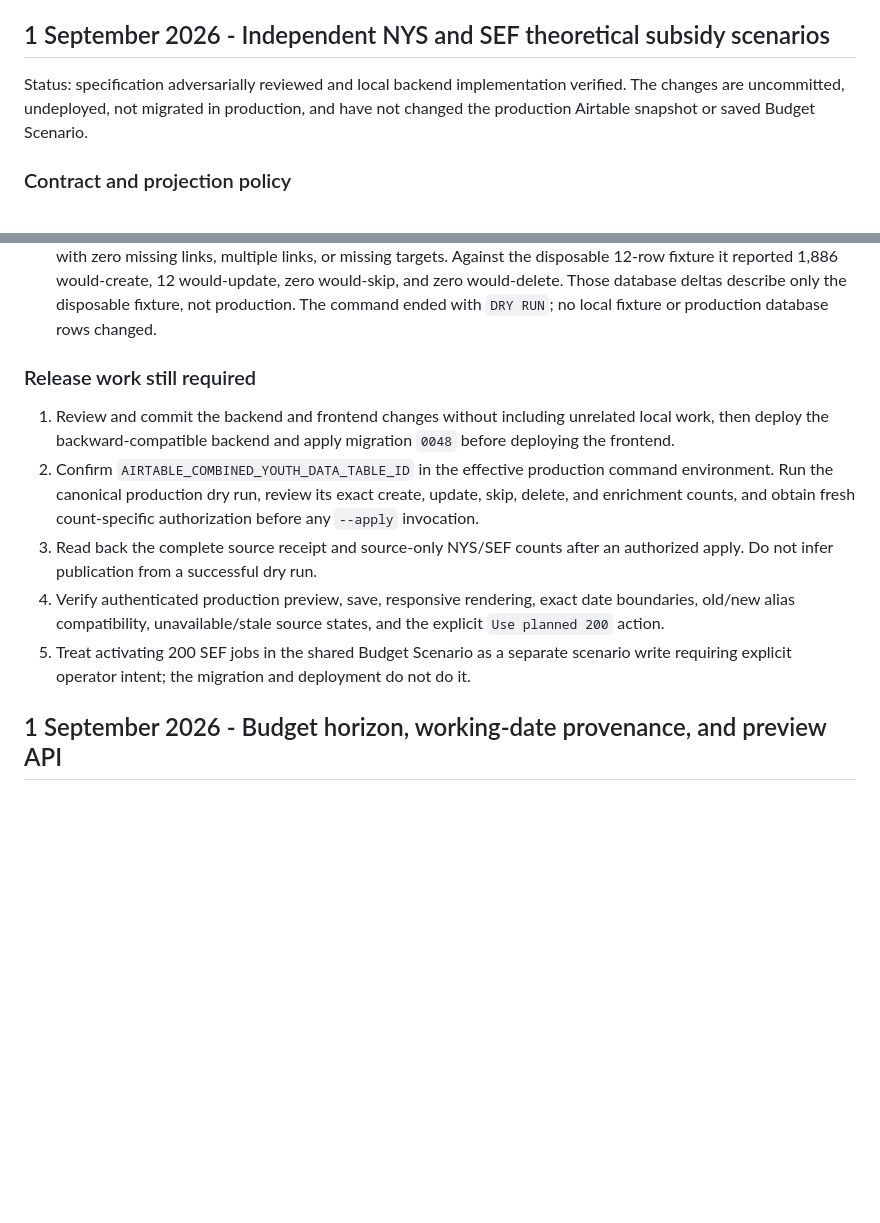
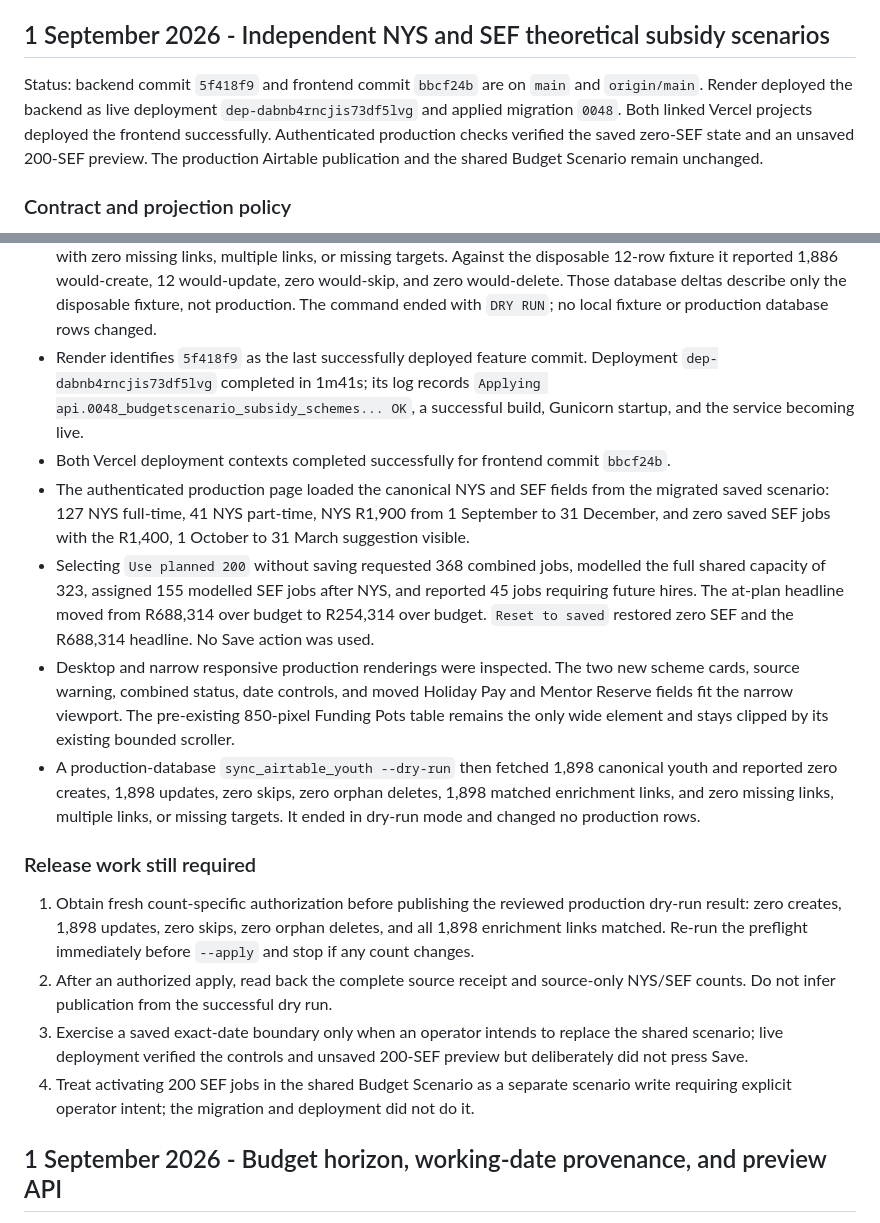
Before and after one commit to JimMcKeown17/masi-website-main, a Markdown page: documentation/build-log.md, 2 parts joined by grey strips. Rendered like a GitHub page; blank space fills up the shorter version.

Commit message:
docs: record subsidy scenario release

```diff
--- a/documentation/build-log.md
+++ b/documentation/build-log.md
@@ -6,9 +6,12 @@ This is the project-level implementation and release log for the Django reposito
 
 ## 1 September 2026 - Independent NYS and SEF theoretical subsidy scenarios
 
-Status: specification adversarially reviewed and local backend implementation verified.
-The changes are uncommitted, undeployed, not migrated in production, and have not changed
-the production Airtable snapshot or saved Budget Scenario.
+Status: backend commit `5f418f9` and frontend commit `bbcf24b` are on `main` and
+`origin/main`. Render deployed the backend as live deployment
+`dep-dabnb4rncjis73df5lvg` and applied migration `0048`. Both linked Vercel projects
+deployed the frontend successfully. Authenticated production checks verified the saved
+zero-SEF state and an unsaved 200-SEF preview. The production Airtable publication and
+the shared Budget Scenario remain unchanged.
 
 ### Contract and projection policy
 
@@ -87,23 +90,42 @@ the production Airtable snapshot or saved Budget Scenario.
   zero would-skip, and zero would-delete. Those database deltas describe only the
   disposable fixture, not production. The command ended with `DRY RUN`; no local fixture
   or production database rows changed.
+- Render identifies `5f418f9` as the last successfully deployed feature commit.
+  Deployment `dep-dabnb4rncjis73df5lvg` completed in 1m41s; its log records
+  `Applying api.0048_budgetscenario_subsidy_schemes... OK`, a successful build, Gunicorn
+  startup, and the service becoming live.
+- Both Vercel deployment contexts completed successfully for frontend commit `bbcf24b`.
+- The authenticated production page loaded the canonical NYS and SEF fields from the
+  migrated saved scenario: 127 NYS full-time, 41 NYS part-time, NYS R1,900 from
+  1 September to 31 December, and zero saved SEF jobs with the R1,400, 1 October to
+  31 March suggestion visible.
+- Selecting `Use planned 200` without saving requested 368 combined jobs, modelled the
+  full shared capacity of 323, assigned 155 modelled SEF jobs after NYS, and reported
+  45 jobs requiring future hires. The at-plan headline moved from R688,314 over budget
+  to R254,314 over budget. `Reset to saved` restored zero SEF and the R688,314 headline.
+  No Save action was used.
+- Desktop and narrow responsive production renderings were inspected. The two new scheme
+  cards, source warning, combined status, date controls, and moved Holiday Pay and Mentor
+  Reserve fields fit the narrow viewport. The pre-existing 850-pixel Funding Pots table
+  remains the only wide element and stays clipped by its existing bounded scroller.
+- A production-database `sync_airtable_youth --dry-run` then fetched 1,898 canonical youth
+  and reported zero creates, 1,898 updates, zero skips, zero orphan deletes, 1,898 matched
+  enrichment links, and zero missing links, multiple links, or missing targets. It ended
+  in dry-run mode and changed no production rows.
 
 ### Release work still required
 
-1. Review and commit the backend and frontend changes without including unrelated local
-   work, then deploy the backward-compatible backend and apply migration `0048` before
-   deploying the frontend.
-2. Confirm `AIRTABLE_COMBINED_YOUTH_DATA_TABLE_ID` in the effective production command
-   environment. Run the canonical production dry run, review its exact create, update,
-   skip, delete, and enrichment counts, and obtain fresh count-specific authorization
-   before any `--apply` invocation.
-3. Read back the complete source receipt and source-only NYS/SEF counts after an authorized
-   apply. Do not infer publication from a successful dry run.
-4. Verify authenticated production preview, save, responsive rendering, exact date
-   boundaries, old/new alias compatibility, unavailable/stale source states, and the
-   explicit `Use planned 200` action.
-5. Treat activating 200 SEF jobs in the shared Budget Scenario as a separate scenario
-   write requiring explicit operator intent; the migration and deployment do not do it.
+1. Obtain fresh count-specific authorization before publishing the reviewed production
+   dry-run result: zero creates, 1,898 updates, zero skips, zero orphan deletes, and all
+   1,898 enrichment links matched. Re-run the preflight immediately before `--apply` and
+   stop if any count changes.
+2. After an authorized apply, read back the complete source receipt and source-only
+   NYS/SEF counts. Do not infer publication from the successful dry run.
+3. Exercise a saved exact-date boundary only when an operator intends to replace the
+   shared scenario; live deployment verified the controls and unsaved 200-SEF preview but
+   deliberately did not press Save.
+4. Treat activating 200 SEF jobs in the shared Budget Scenario as a separate scenario
+   write requiring explicit operator intent; the migration and deployment did not do it.
 
 ## 1 September 2026 - Budget horizon, working-date provenance, and preview API
 
```
